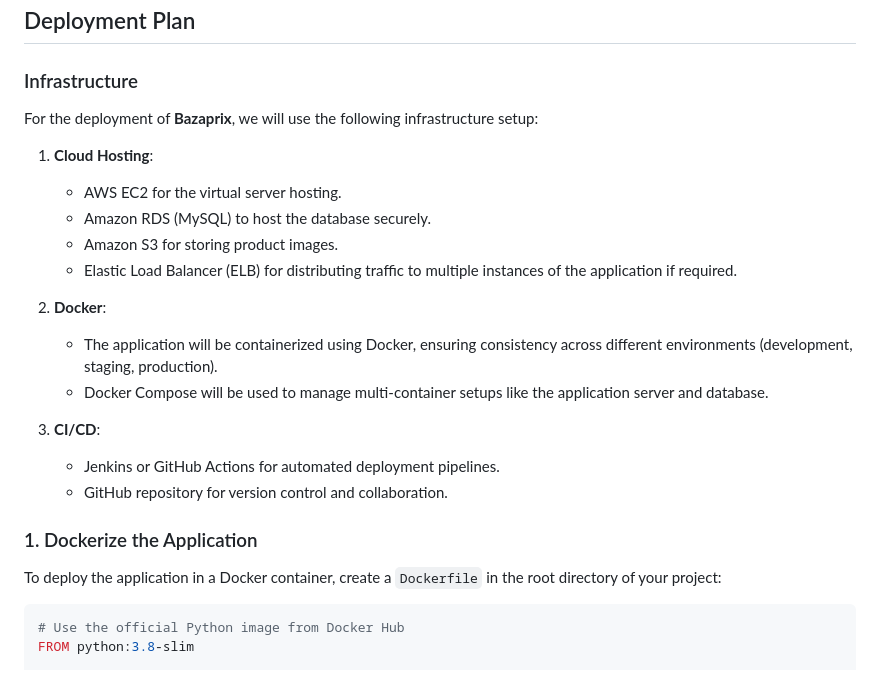
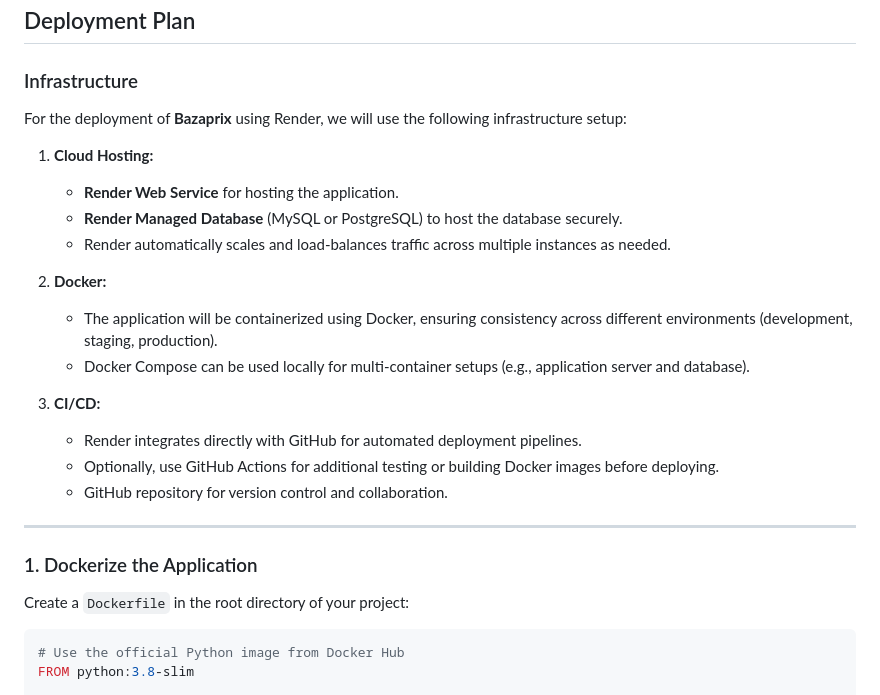
Before and after one commit to uwaseedith/Bazaprix, a Markdown page: README.md, the part around one of its changes. GitHub-like rendering.

````diff
--- a/README.md
+++ b/README.md
@@ -112,25 +112,27 @@ You can now access the application at `http://127.0.0.1:8000/`.
 
 ### Infrastructure
 
-For the deployment of **Bazaprix**, we will use the following infrastructure setup:
+For the deployment of **Bazaprix** using Render, we will use the following infrastructure setup:
 
-1. **Cloud Hosting**:
-    - AWS EC2 for the virtual server hosting.
-    - Amazon RDS (MySQL) to host the database securely.
-    - Amazon S3 for storing product images.
-    - Elastic Load Balancer (ELB) for distributing traffic to multiple instances of the application if required.
+1. **Cloud Hosting:**
+    - **Render Web Service** for hosting the application.
+    - **Render Managed Database** (MySQL or PostgreSQL) to host the database securely.
+    - Render automatically scales and load-balances traffic across multiple instances as needed.
 
-2. **Docker**:
+2. **Docker:**
     - The application will be containerized using Docker, ensuring consistency across different environments (development, staging, production).
-    - Docker Compose will be used to manage multi-container setups like the application server and database.
+    - Docker Compose can be used locally for multi-container setups (e.g., application server and database).
 
-3. **CI/CD**:
-    - Jenkins or GitHub Actions for automated deployment pipelines.
+3. **CI/CD:**
+    - Render integrates directly with GitHub for automated deployment pipelines.
+    - Optionally, use GitHub Actions for additional testing or building Docker images before deploying.
     - GitHub repository for version control and collaboration.
+
+---
 
 ### 1. Dockerize the Application
 
-To deploy the application in a Docker container, create a `Dockerfile` in the root directory of your project:
+Create a `Dockerfile` in the root directory of your project:
 
 ```Dockerfile
 # Use the official Python image from Docker Hub
````
Also changed, not shown: other parts of README.md (+69 -50 lines).
